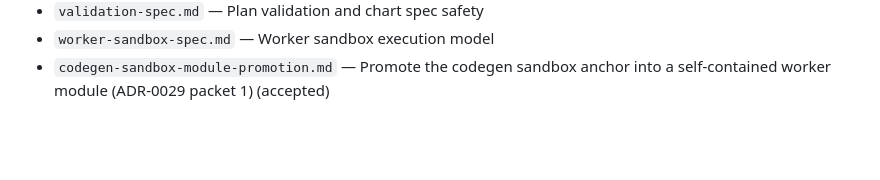
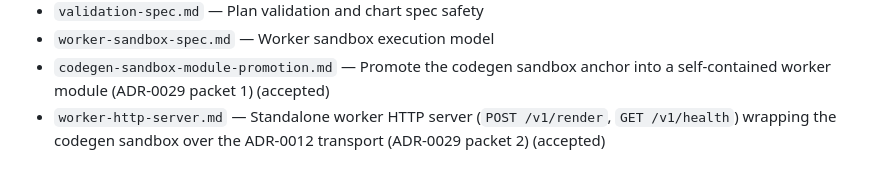
Before and after one commit to colinwinslow/Isolinear, a Markdown page: docs/specs/README.md, the part around the change. Rendered like a GitHub page; blank space fills up the shorter version.

```diff
--- a/docs/specs/README.md
+++ b/docs/specs/README.md
@@ -63,3 +63,4 @@ implementing slice produces an evidence file proving each scenario was hit.
 - `validation-spec.md` — Plan validation and chart spec safety
 - `worker-sandbox-spec.md` — Worker sandbox execution model
 - `codegen-sandbox-module-promotion.md` — Promote the codegen sandbox anchor into a self-contained worker module (ADR-0029 packet 1) (accepted)
+- `worker-http-server.md` — Standalone worker HTTP server (`POST /v1/render`, `GET /v1/health`) wrapping the codegen sandbox over the ADR-0012 transport (ADR-0029 packet 2) (accepted)
```
Also changed, not shown: HANDOFF.md (+57 -0 lines), STATUS.md (+7 -7 lines).
